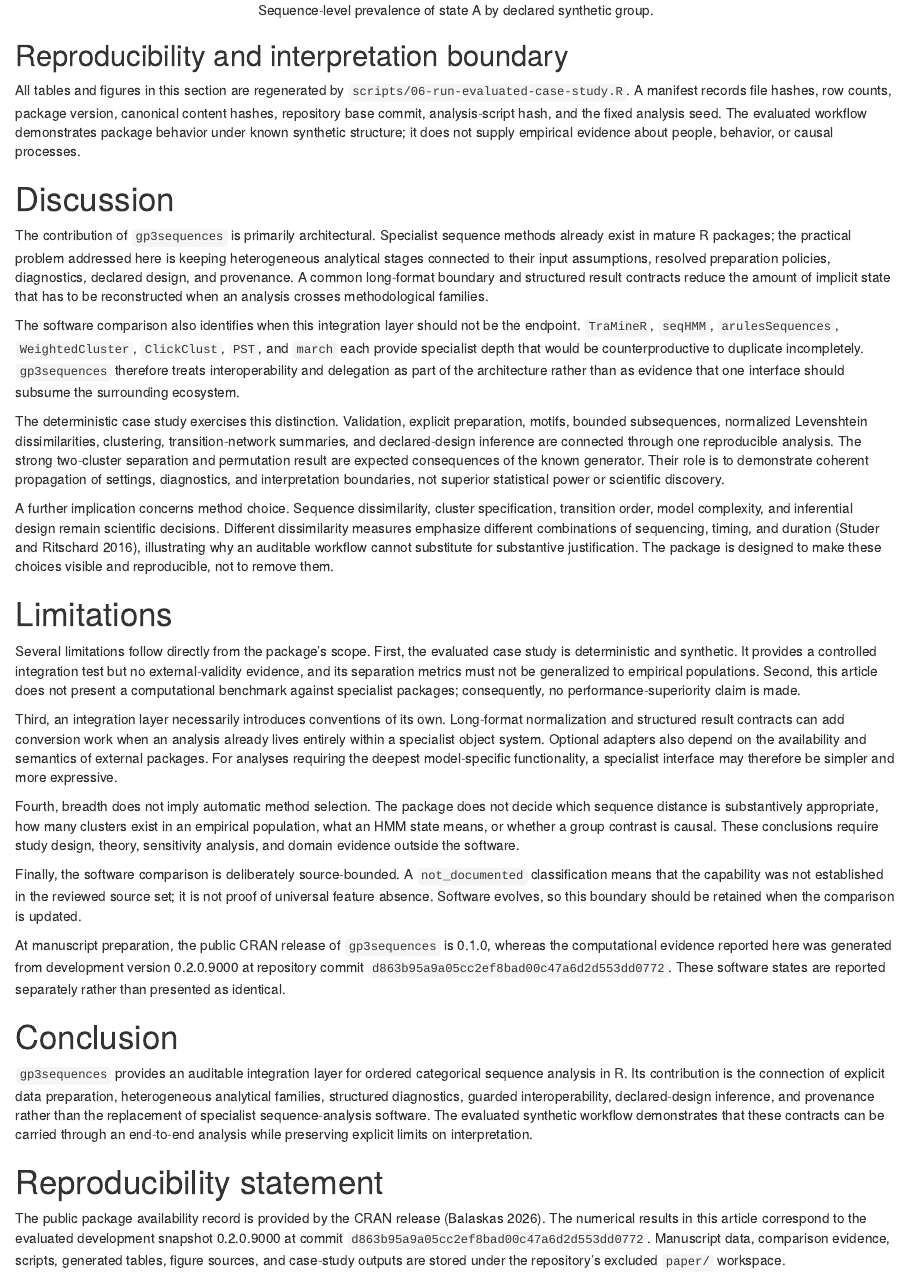
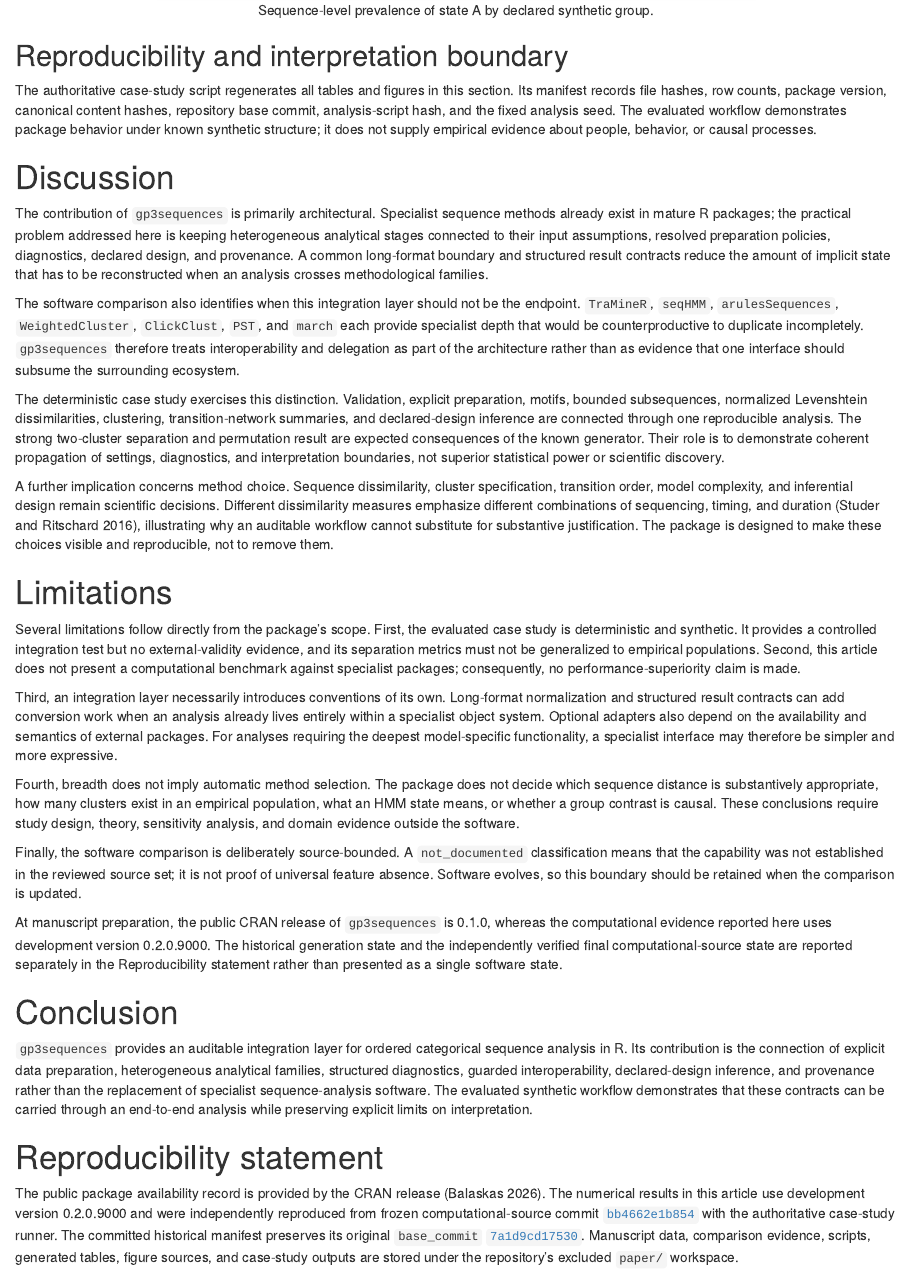
Before and after one commit to stefanosbalaskas/gp3sequences, an R Markdown document (paper/manuscript/rjournal/gp3sequences.Rmd): the page in a window 1100 px wide, from 7570 px down. Rendered offline with R 4.5, knitr and Pandoc, with nearby package versions; drawn as R Markdown's standard HTML page in place of the format the file asks for; common packages that the code uses without loading them are loaded.

Commit message:
Finalize R Journal submission manuscript

```diff
--- a/paper/manuscript/rjournal/gp3sequences.Rmd
+++ b/paper/manuscript/rjournal/gp3sequences.Rmd
@@ -839,12 +839,12 @@ knitr::include_graphics(
 
 ## Reproducibility and interpretation boundary
 
-All tables and figures in this section are regenerated by
-`scripts/06-run-evaluated-case-study.R`. A manifest records file hashes,
-row counts, package version, canonical content hashes, repository base commit, analysis-script hash, and the fixed analysis seed.
-The evaluated workflow demonstrates package behavior under known synthetic
-structure; it does not supply empirical evidence about people, behavior, or
-causal processes.
+The authoritative case-study script regenerates all tables and figures in this
+section. Its manifest records file hashes, row counts, package version, canonical
+content hashes, repository base commit, analysis-script hash, and the fixed analysis
+seed. The evaluated workflow demonstrates package behavior under known synthetic
+structure; it does not supply empirical evidence about people, behavior, or causal
+processes.
 
 # Discussion
 
@@ -910,10 +910,10 @@ Software evolves, so this boundary should be retained when the comparison is
 updated.
 
 At manuscript preparation, the public CRAN release of `gp3sequences` is 0.1.0,
-whereas the computational evidence reported here was generated from
-development version 0.2.0.9000 at repository commit
-`d863b95a9a05cc2ef8bad00c47a6d2d553dd0772`. These software states are
-reported separately rather than presented as identical.
+whereas the computational evidence reported here uses development version 0.2.0.9000.
+The historical generation state and the independently verified final computational-source state
+are reported separately in the Reproducibility statement rather than presented as a
+single software state.
 
 # Conclusion
 
@@ -928,9 +928,11 @@ an end-to-end analysis while preserving explicit limits on interpretation.
 # Reproducibility statement
 
 The public package availability record is provided by the CRAN release
-[@gp3sequences]. The numerical results in this article correspond to the
-evaluated development snapshot 0.2.0.9000 at commit
-`d863b95a9a05cc2ef8bad00c47a6d2d553dd0772`. Manuscript data, comparison
+[@gp3sequences]. The numerical results in this article use development version
+0.2.0.9000 and were independently reproduced from frozen computational-source commit
+[`bb4662e1b854`](https://github.com/stefanosbalaskas/gp3sequences/commit/bb4662e1b85455f2031d8a088b0969156c73fce9) with the authoritative case-study
+runner. The committed historical manifest preserves its original `base_commit`
+[`7a1d9cd17530`](https://github.com/stefanosbalaskas/gp3sequences/commit/7a1d9cd17530f7850bf2af82ccebfd7f83a98175). Manuscript data, comparison
 evidence, scripts, generated tables, figure sources, and case-study outputs are
 stored under the repository's excluded `paper/` workspace.
 
```
Also changed, not shown: dev/validation/audit-rjournal-render-workflow.R (+1 -1 lines), paper/manuscript/rjournal/gp3sequences.Rmd (2 more changed lines).
